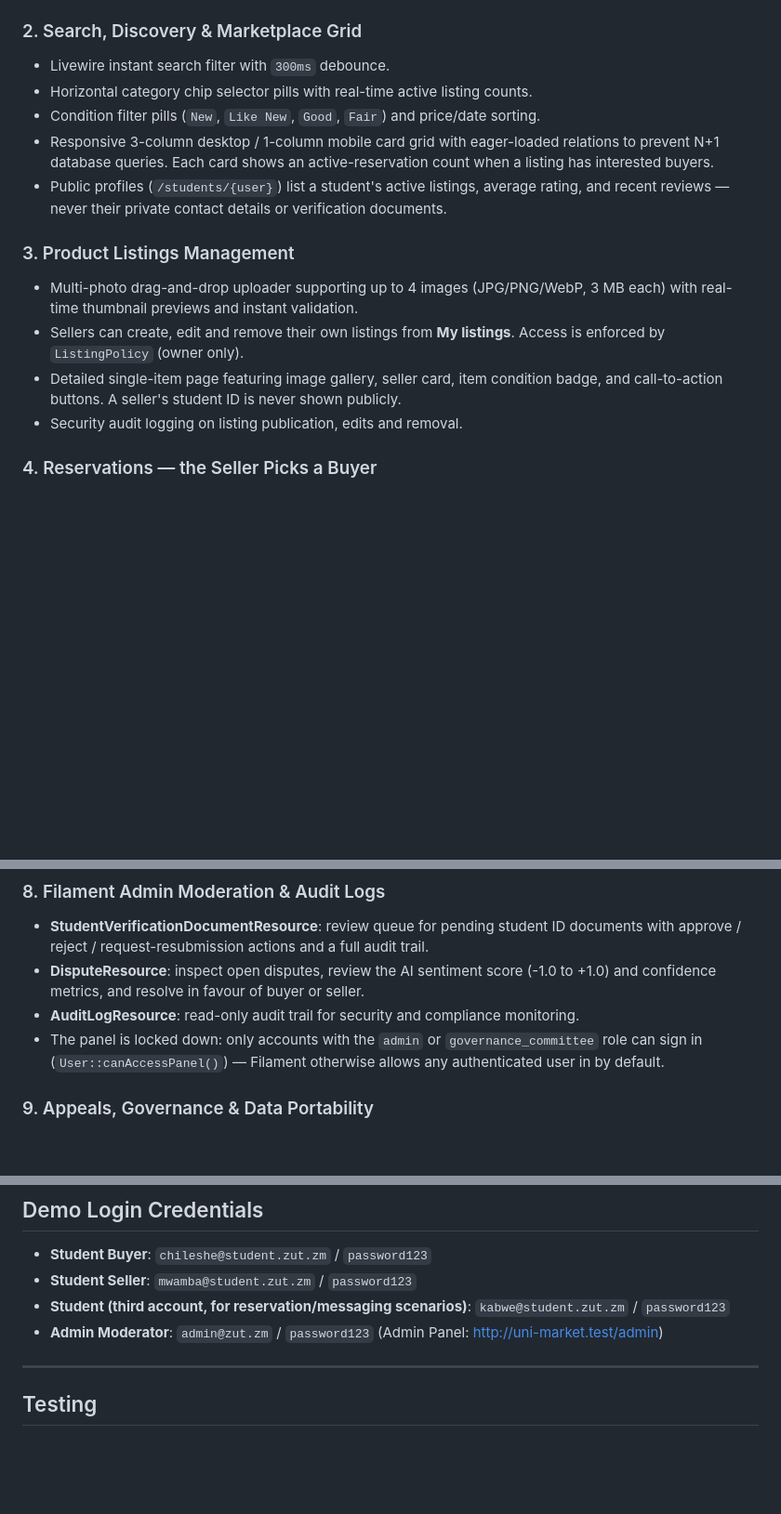
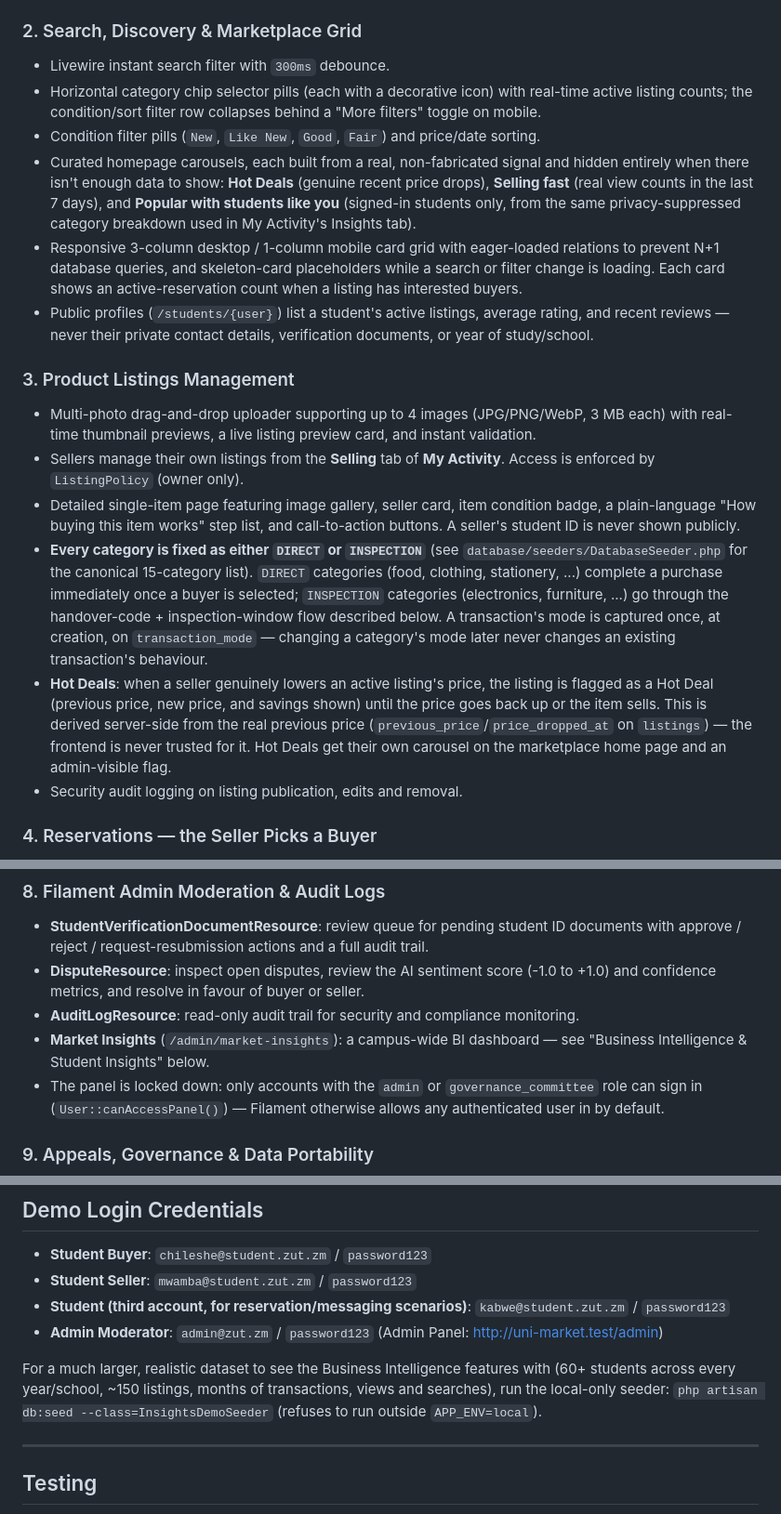
Before and after one commit to PERSISPELEKELO/uni-market, a Markdown page: README.md, 3 parts joined by grey strips. Shown at 93% size. GitHub-like rendering; blank space fills up the shorter version.

Commit message:
Phase 5: document the BI layer and UI changes in the README
Update the README for everything Phases 1-4 added that it never
mentioned: category-driven DIRECT/INSPECTION transactions, Hot Deals,
the homepage carousels, My Activity and My appeals, and a new
"Business Intelligence & Student Insights" section covering the
privacy suppression rule, the Insights services, and the admin Market
Insights page. Also points at the local-only InsightsDemoSeeder for
trying the BI features with a realistic dataset.

```diff
--- a/README.md
+++ b/README.md
@@ -32,15 +32,18 @@ UniMarket is a full-stack campus student marketplace built with **Laravel 13**,
 
 ### 2. Search, Discovery & Marketplace Grid
 - Livewire instant search filter with `300ms` debounce.
-- Horizontal category chip selector pills with real-time active listing counts.
+- Horizontal category chip selector pills (each with a decorative icon) with real-time active listing counts; the condition/sort filter row collapses behind a "More filters" toggle on mobile.
 - Condition filter pills (`New`, `Like New`, `Good`, `Fair`) and price/date sorting.
-- Responsive 3-column desktop / 1-column mobile card grid with eager-loaded relations to prevent N+1 database queries. Each card shows an active-reservation count when a listing has interested buyers.
-- Public profiles (`/students/{user}`) list a student's active listings, average rating, and recent reviews — never their private contact details or verification documents.
+- Curated homepage carousels, each built from a real, non-fabricated signal and hidden entirely when there isn't enough data to show: **Hot Deals** (genuine recent price drops), **Selling fast** (real view counts in the last 7 days), and **Popular with students like you** (signed-in students only, from the same privacy-suppressed category breakdown used in My Activity's Insights tab).
+- Responsive 3-column desktop / 1-column mobile card grid with eager-loaded relations to prevent N+1 database queries, and skeleton-card placeholders while a search or filter change is loading. Each card shows an active-reservation count when a listing has interested buyers.
+- Public profiles (`/students/{user}`) list a student's active listings, average rating, and recent reviews — never their private contact details, verification documents, or year of study/school.
 
 ### 3. Product Listings Management
-- Multi-photo drag-and-drop uploader supporting up to 4 images (JPG/PNG/WebP, 3 MB each) with real-time thumbnail previews and instant validation.
-- Sellers can create, edit and remove their own listings from **My listings**. Access is enforced by `ListingPolicy` (owner only).
-- Detailed single-item page featuring image gallery, seller card, item condition badge, and call-to-action buttons. A seller's student ID is never shown publicly.
+- Multi-photo drag-and-drop uploader supporting up to 4 images (JPG/PNG/WebP, 3 MB each) with real-time thumbnail previews, a live listing preview card, and instant validation.
+- Sellers manage their own listings from the **Selling** tab of **My Activity**. Access is enforced by `ListingPolicy` (owner only).
+- Detailed single-item page featuring image gallery, seller card, item condition badge, a plain-language "How buying this item works" step list, and call-to-action buttons. A seller's student ID is never shown publicly.
+- **Every category is fixed as either `DIRECT` or `INSPECTION`** (see `database/seeders/DatabaseSeeder.php` for the canonical 15-category list). `DIRECT` categories (food, clothing, stationery, ...) complete a purchase immediately once a buyer is selected; `INSPECTION` categories (electronics, furniture, ...) go through the handover-code + inspection-window flow described below. A transaction's mode is captured once, at creation, on `transaction_mode` — changing a category's mode later never changes an existing transaction's behaviour.
+- **Hot Deals**: when a seller genuinely lowers an active listing's price, the listing is flagged as a Hot Deal (previous price, new price, and savings shown) until the price goes back up or the item sells. This is derived server-side from the real previous price (`previous_price`/`price_dropped_at` on `listings`) — the frontend is never trusted for it. Hot Deals get their own carousel on the marketplace home page and an admin-visible flag.
 - Security audit logging on listing publication, edits and removal.
 
 ### 4. Reservations — the Seller Picks a Buyer
@@ -72,6 +75,7 @@ UniMarket is a full-stack campus student marketplace built with **Laravel 13**,
 - **StudentVerificationDocumentResource**: review queue for pending student ID documents with approve / reject / request-resubmission actions and a full audit trail.
 - **DisputeResource**: inspect open disputes, review the AI sentiment score (-1.0 to +1.0) and confidence metrics, and resolve in favour of buyer or seller.
 - **AuditLogResource**: read-only audit trail for security and compliance monitoring.
+- **Market Insights** (`/admin/market-insights`): a campus-wide BI dashboard — see "Business Intelligence & Student Insights" below.
 - The panel is locked down: only accounts with the `admin` or `governance_committee` role can sign in (`User::canAccessPanel()`) — Filament otherwise allows any authenticated user in by default.
 
 ### 9. Appeals, Governance & Data Portability
@@ -205,6 +221,8 @@ Because the site is hosted in Laravel Herd, you don't need to run `php artisan s
 - **Student (third account, for reservation/messaging scenarios)**: `kabwe@student.zut.zm` / `password123`
 - **Admin Moderator**: `admin@zut.zm` / `password123` (Admin Panel: [http://uni-market.test/admin](http://uni-market.test/admin))
 
+For a much larger, realistic dataset to see the Business Intelligence features with (60+ students across every year/school, ~150 listings, months of transactions, views and searches), run the local-only seeder: `php artisan db:seed --class=InsightsDemoSeeder` (refuses to run outside `APP_ENV=local`).
+
 ---
 
 ## Testing
```
Also changed, not shown: other parts of README.md (+12 -0 lines).
